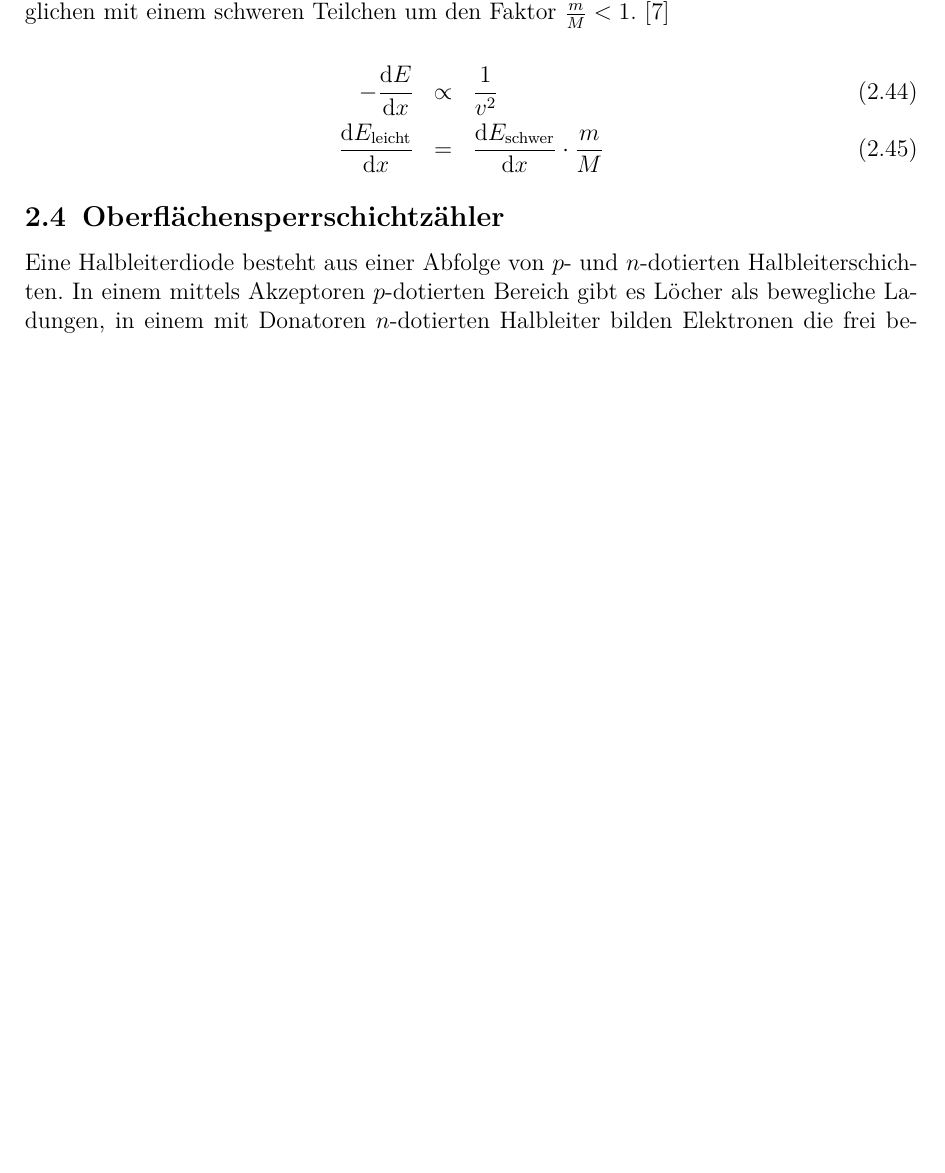
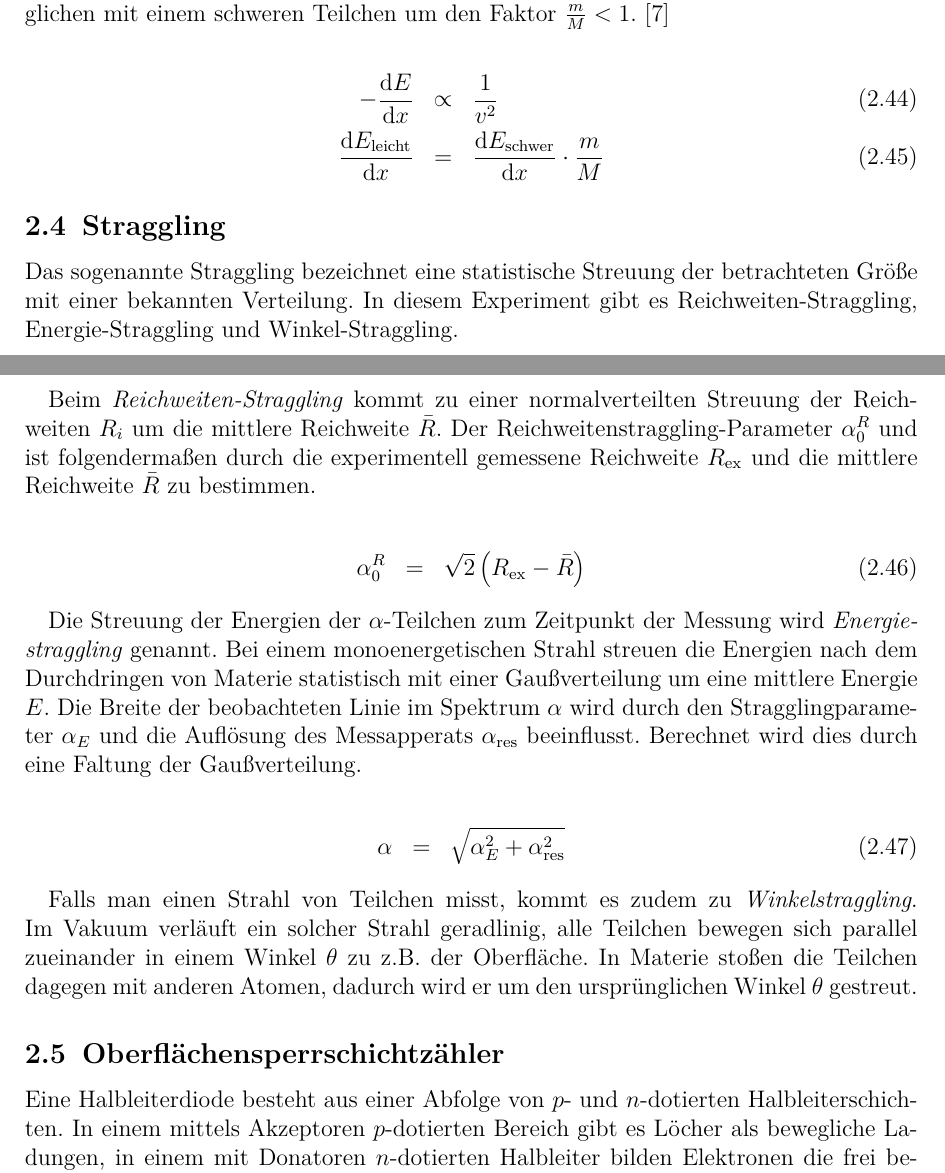
Before and after one commit to ofilla/physik-praktikum-b, a LaTeX document (B3.3/B3.3.tex): part of page 12 of 15 before the commit and two parts of pages 12 and 13 of 16 after it, the two joined at a grey line, cut so that both start at the same text, the shorter picture padded with empty space. Compiled offline with pdfLaTeX.

Commit message:
B3.3: Add Straggling

```diff
--- a/B3.3/B3.3.tex
+++ b/B3.3/B3.3.tex
@@ -41,6 +41,8 @@
 \hypersetup{
   pdftitle={B 3.3},
   pdfcreator={LaTeX via pandoc}}
+
+  \hyphenation{Ener-gie-stragg-ling}
 
 \setcounter{secnumdepth}{6}
 \setcounter{tocdepth}{6}
@@ -755,6 +757,48 @@ Faktor \(\frac{m}{M} < 1\). \([7]\)
 \end{eqnarray}
 \]
 
+\hypertarget{straggling}{%
+\subsection{Straggling}\label{straggling}}
+
+Das sogenannte Straggling bezeichnet
+eine statistische Streuung der betrachteten Größe mit einer bekannten
+Verteilung. In diesem Experiment gibt es Reichweiten-Straggling,
+Energie-Straggling und Winkel-Straggling.
+
+Beim \emph{Reichweiten-Straggling} kommt zu einer normalverteilten
+Streuung der Reichweiten \(R_i\) um die mittlere Reichweite \(\bar{R}\).
+Der Reichweitenstraggling-Parameter \(\alpha^R_0\) und ist
+folgendermaßen durch die experimentell gemessene Reichweite
+\(R_\mathrm{ex}\) und die mittlere Reichweite \(\bar{R}\) zu bestimmen.
+
+\[
+\begin{eqnarray}
+    \alpha^R_0 &=& \sqrt{2}\left(R_\mathrm{ex}-\bar{R}\right)
+\end{eqnarray}
+\]
+
+Die Streuung der Energien der \(\alpha\)-Teilchen zum Zeitpunkt der
+Messung wird \emph{Energiestraggling} genannt. Bei einem
+monoenergetischen Strahl streuen die Energien nach dem Durchdringen von
+Materie statistisch mit einer Gaußverteilung um eine mittlere Energie
+\(E\). Die Breite der beobachteten Linie im Spektrum \(\alpha\) wird
+durch den Stragglingparameter \(\alpha_E\) und die Auflösung des
+Messapperats \(\alpha_\mathrm{res}\) beeinflusst. Berechnet wird dies
+durch eine Faltung der Gaußverteilung.
+
+\[
+\begin{eqnarray}
+    \alpha &=& \sqrt{\alpha_E^2 + \alpha_\mathrm{res}^2}
+\end{eqnarray}
+\]
+
+Falls man einen Strahl von Teilchen misst, kommt es zudem zu
+\emph{Winkelstraggling}. Im Vakuum verläuft ein solcher Strahl
+geradlinig, alle Teilchen bewegen sich parallel zueinander in einem
+Winkel \(\theta\) zu z.B. der Oberfläche. In Materie stoßen die Teilchen
+dagegen mit anderen Atomen, dadurch wird er um den ursprünglichen Winkel
+\(\theta\) gestreut.
+
 \hypertarget{oberfluxe4chensperrschichtzuxe4hler}{%
 \subsection{Oberflächensperrschichtzähler}\label{oberfluxe4chensperrschichtzuxe4hler}}
 
```
Also changed, not shown: B3.3/B3.3.md (+21 -0 lines), B3.3/B3.3.pdf, B3.3/B3.3.tex (6 more changed lines).
